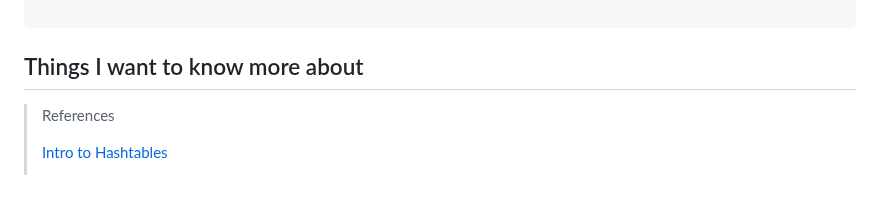
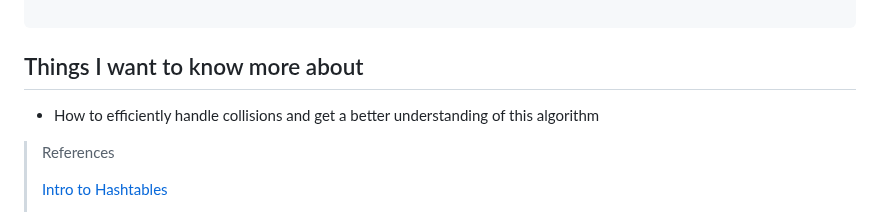
Before and after one commit to jamesCodes808/reading-notes, a Markdown page: 401/class-30.md, the part around the change. Drawn GitHub-style; blank space fills up the shorter version.

Commit message:
added things i want to know more about

```diff
--- a/401/class-30.md
+++ b/401/class-30.md
@@ -118,6 +118,8 @@ class HashTable:
 
 ## Things I want to know more about
 
+- How to efficiently handle collisions and get a better understanding of this algorithm
+
 > References
 >
 >[Intro to Hashtables](https://codefellows.github.io/common_curriculum/data_structures_and_algorithms/Code_401/class-30/resources/Hashtables.html)
```
